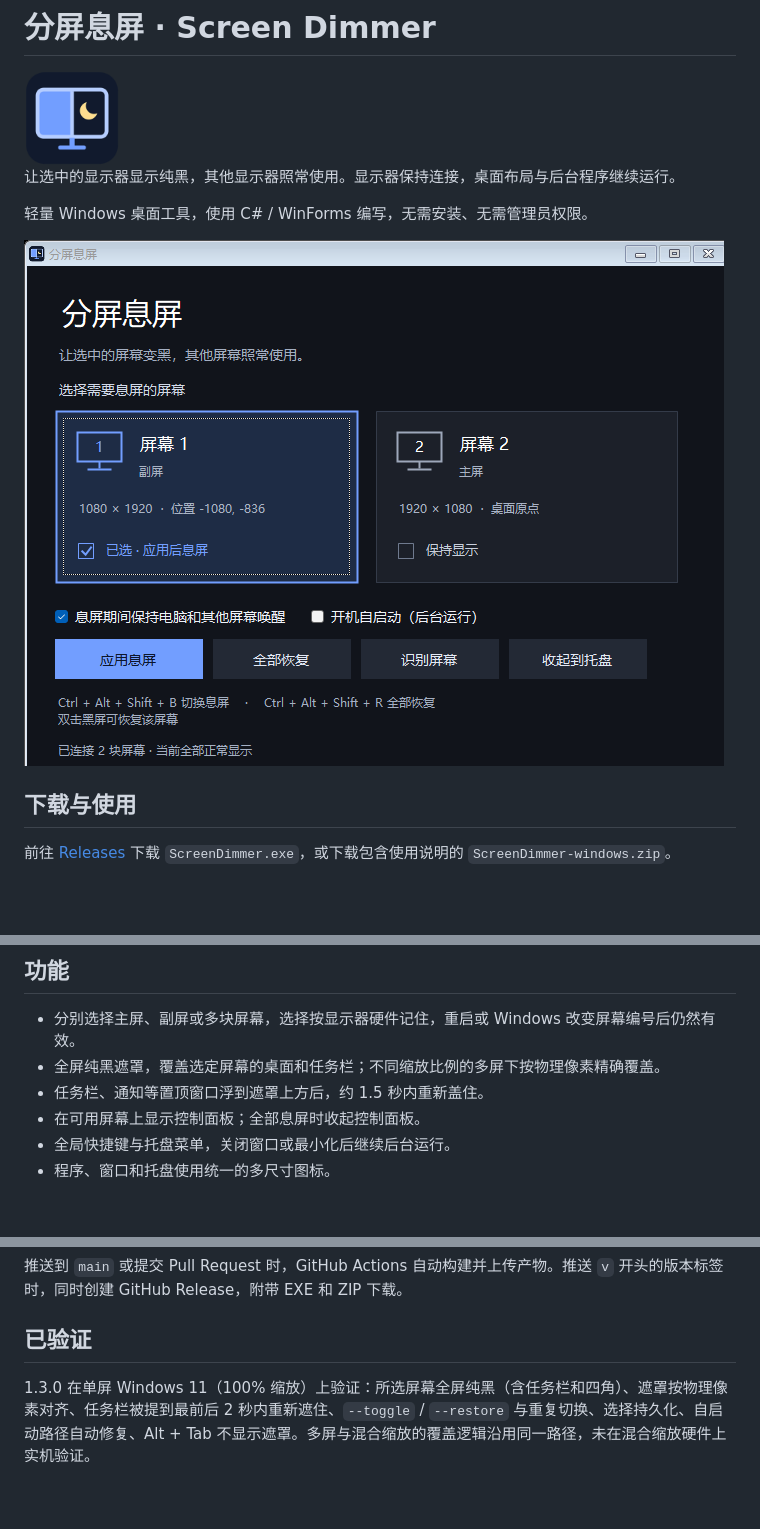
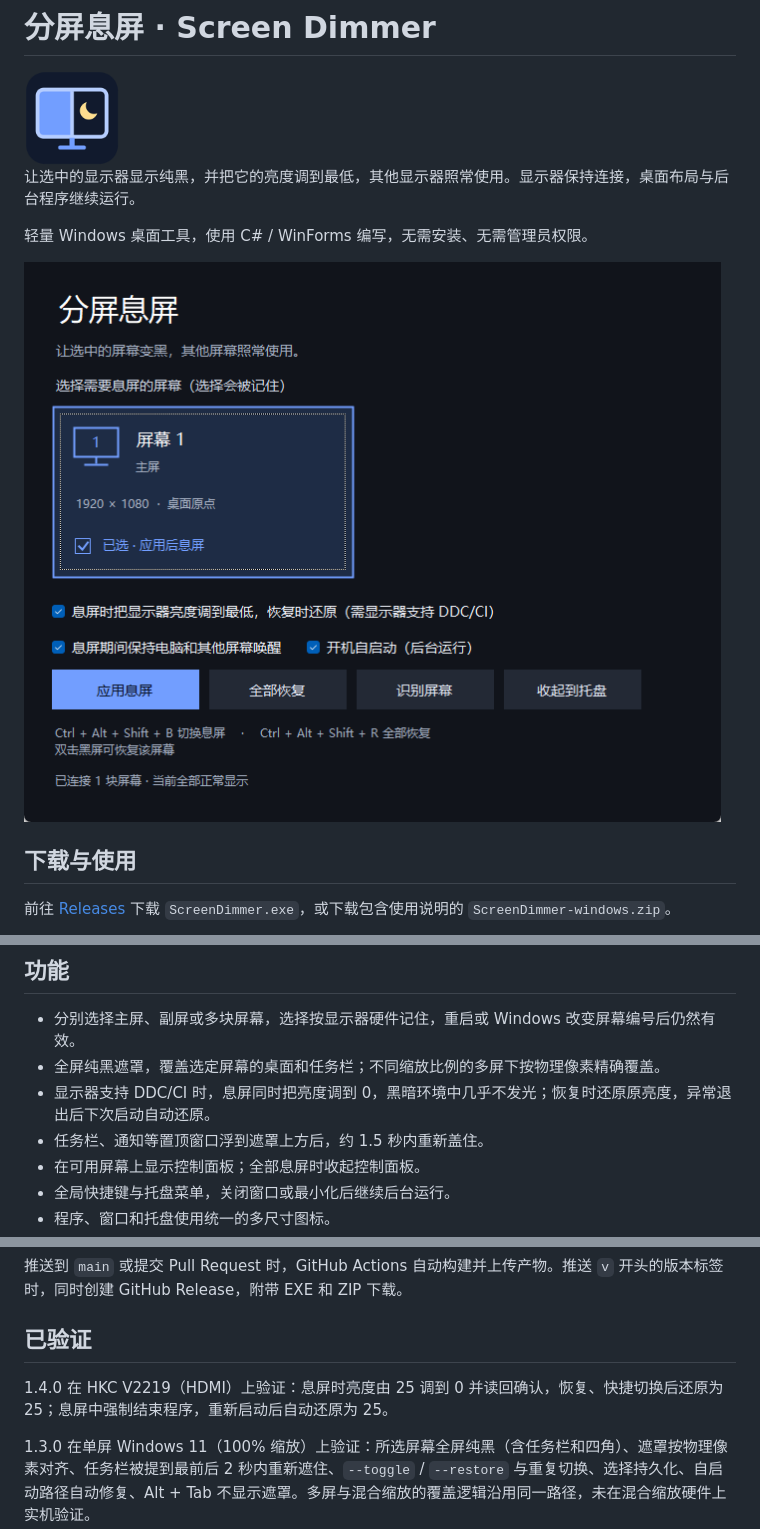
Before and after one commit to yin1245/screen-dimmer, a Markdown page: README.md, 3 parts joined by grey strips. Rendered like a GitHub page; pictures changed too: docs/control-panel.png; blank space fills up the shorter version.

```diff
--- a/README.md
+++ b/README.md
@@ -2,7 +2,7 @@
 
 <img src="assets/app.png" alt="分屏息屏图标" width="96" height="96">
 
-让选中的显示器显示纯黑，其他显示器照常使用。显示器保持连接，桌面布局与后台程序继续运行。
+让选中的显示器显示纯黑，并把它的亮度调到最低，其他显示器照常使用。显示器保持连接，桌面布局与后台程序继续运行。
 
 轻量 Windows 桌面工具，使用 C# / WinForms 编写，无需安装、无需管理员权限。
 
@@ -40,6 +40,7 @@
 
 - 分别选择主屏、副屏或多块屏幕，选择按显示器硬件记住，重启或 Windows 改变屏幕编号后仍然有效。
 - 全屏纯黑遮罩，覆盖选定屏幕的桌面和任务栏；不同缩放比例的多屏下按物理像素精确覆盖。
+- 显示器支持 DDC/CI 时，息屏同时把亮度调到 0，黑暗环境中几乎不发光；恢复时还原原亮度，异常退出后下次启动自动还原。
 - 任务栏、通知等置顶窗口浮到遮罩上方后，约 1.5 秒内重新盖住。
 - 在可用屏幕上显示控制面板；全部息屏时收起控制面板。
 - 全局快捷键与托盘菜单，关闭窗口或最小化后继续后台运行。
@@ -77,6 +78,8 @@ New-Item -ItemType Directory -Path .\dist -Force
 
 ## 已验证
 
+1.4.0 在 HKC V2219（HDMI）上验证：息屏时亮度由 25 调到 0 并读回确认，恢复、快捷切换后还原为 25；息屏中强制结束程序，重新启动后自动还原为 25。
+
 1.3.0 在单屏 Windows 11（100% 缩放）上验证：所选屏幕全屏纯黑（含任务栏和四角）、遮罩按物理像素对齐、任务栏被提到最前后 2 秒内重新遮住、`--toggle` / `--restore` 与重复切换、选择持久化、自启动路径自动修复、Alt + Tab 不显示遮罩。多屏与混合缩放的覆盖逻辑沿用同一路径，未在混合缩放硬件上实机验证。
 
 在本地双屏 Windows 环境下，已验证主屏、副屏和双屏遮罩、目标屏幕覆盖范围、纯黑显示、全局快捷键切换与恢复、控制面板移到可用屏幕、关闭窗口后后台运行，以及退出后清除遮罩。自启动设置已验证启用、持久化与取消，后台启动及重复后台启动也已验证。GitHub Actions 验证构建；显示器交互需要在 Windows 桌面环境中验证。
```
Also changed, not shown: RELEASE_NOTES.md (+6 -11 lines), 使用说明.md (+11 -2 lines), 1 other file.
